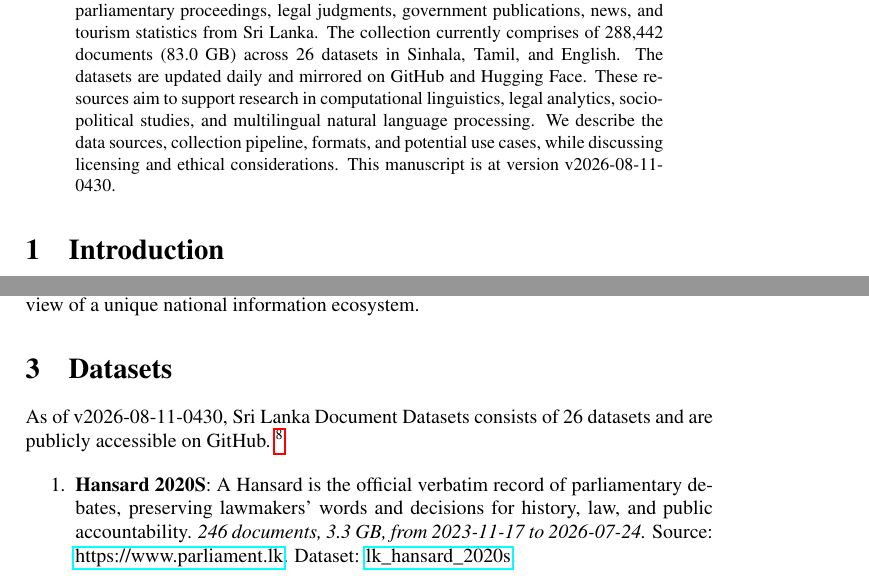
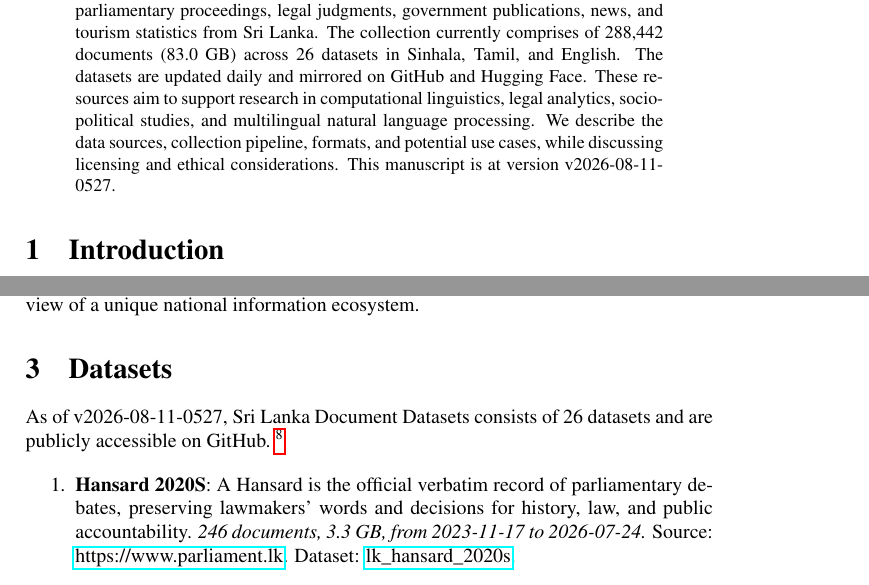
Before and after one commit to nuuuwan/lk_datasets, a LaTeX paper (latex/lk_datasets.tex): two parts of pages 1 and 2 of 7, joined at a grey line, cut so that both start at the same text. Compiled offline with pdfLaTeX; a LaTeX package or settings file that is missing is left out.

Commit message:
🤖 [build.yml] 2026-08-10-2357

```diff
--- a/latex/lk_datasets.tex
+++ b/latex/lk_datasets.tex
@@ -16,7 +16,7 @@
 \normalsize%
 \maketitle%
 \begin{abstract}%
-We present a collection of open, machine-readable document datasets covering parliamentary proceedings, legal judgments, government publications, news, and tourism statistics from Sri Lanka. The collection currently comprises of  288,442  documents (83.0 GB) across 26  datasets in Sinhala, Tamil, and English. The datasets are updated daily and mirrored on GitHub and Hugging Face. These resources aim to support research in computational linguistics, legal analytics, socio-political studies, and multilingual natural language processing. We describe the data sources, collection pipeline, formats, and potential use cases, while discussing licensing and ethical considerations. This manuscript is at version v2026-08-11-0430.%
+We present a collection of open, machine-readable document datasets covering parliamentary proceedings, legal judgments, government publications, news, and tourism statistics from Sri Lanka. The collection currently comprises of  288,442  documents (83.0 GB) across 26  datasets in Sinhala, Tamil, and English. The datasets are updated daily and mirrored on GitHub and Hugging Face. These resources aim to support research in computational linguistics, legal analytics, socio-political studies, and multilingual natural language processing. We describe the data sources, collection pipeline, formats, and potential use cases, while discussing licensing and ethical considerations. This manuscript is at version v2026-08-11-0527.%
 
 %
 \end{abstract}%
@@ -86,7 +86,7 @@ The Sri Lanka Document Datasets aim to fill this gap by aggregating diverse sour
 %
 \section{Datasets}%
 \label{sec:Datasets}%
-As of v2026-08-11-0430, Sri Lanka Document Datasets
+As of v2026-08-11-0527, Sri Lanka Document Datasets
   consists of 26 datasets
  and are publicly accessible on GitHub.%
 ~%
```
Also changed, not shown: README.md, latex/lk_datasets.pdf.
